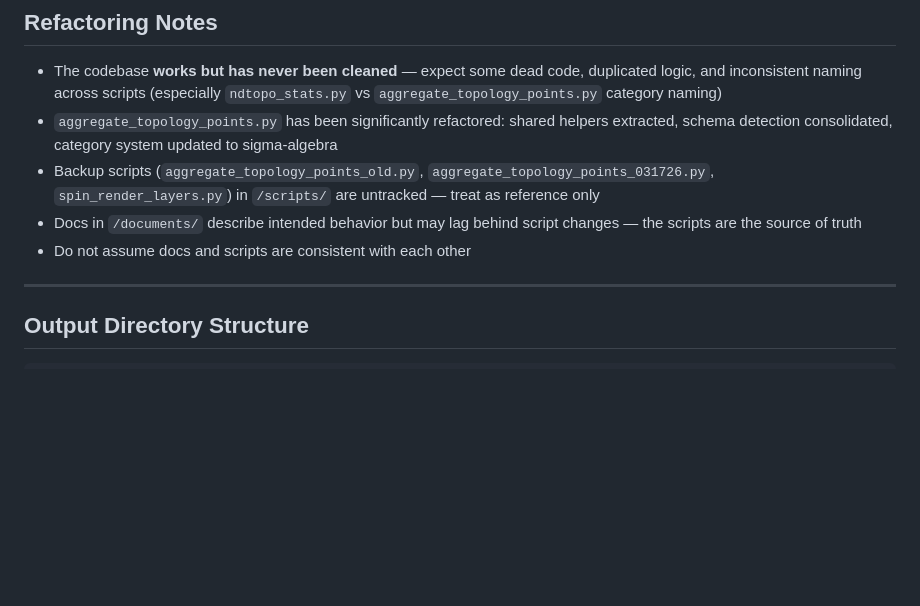
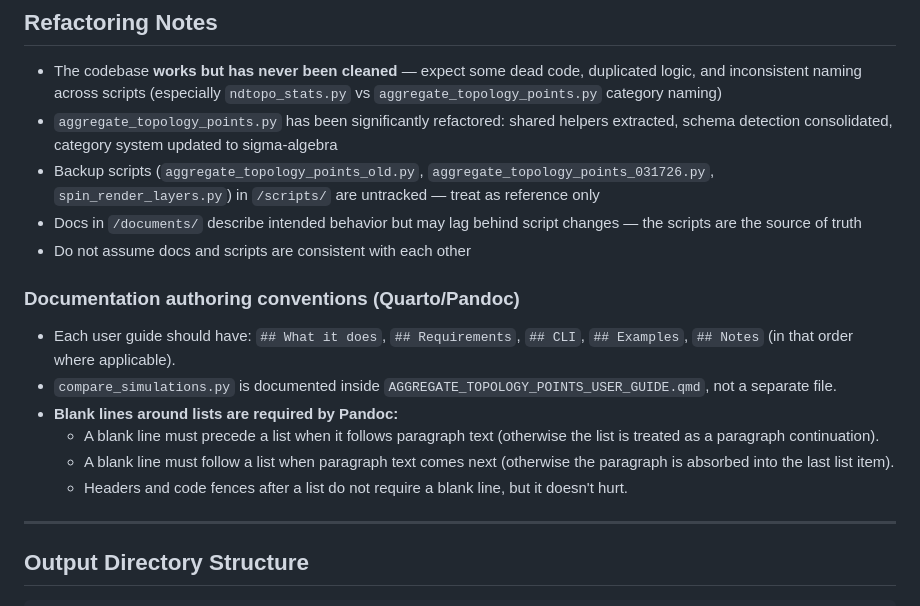
Before and after one commit to efuleky27/disperse, a Markdown page: CLAUDE.md, the part around the change. Rendered like a GitHub page; blank space fills up the shorter version.

Commit message:
docs: add Pandoc list blank-line rules and doc structure conventions to CLAUDE.md

```diff
--- a/CLAUDE.md
+++ b/CLAUDE.md
@@ -182,6 +182,14 @@ Website: <https://efuleky27.github.io/disperse/> — auto-published from `main`
 - Docs in `/documents/` describe intended behavior but may lag behind script changes — the scripts are the source of truth
 - Do not assume docs and scripts are consistent with each other
 
+### Documentation authoring conventions (Quarto/Pandoc)
+- Each user guide should have: `## What it does`, `## Requirements`, `## CLI`, `## Examples`, `## Notes` (in that order where applicable).
+- `compare_simulations.py` is documented inside `AGGREGATE_TOPOLOGY_POINTS_USER_GUIDE.qmd`, not a separate file.
+- **Blank lines around lists are required by Pandoc:**
+  - A blank line must precede a list when it follows paragraph text (otherwise the list is treated as a paragraph continuation).
+  - A blank line must follow a list when paragraph text comes next (otherwise the paragraph is absorbed into the last list item).
+  - Headers and code fences after a list do not require a blank line, but it doesn't hurt.
+
 ---
 
 ## Output Directory Structure
```
